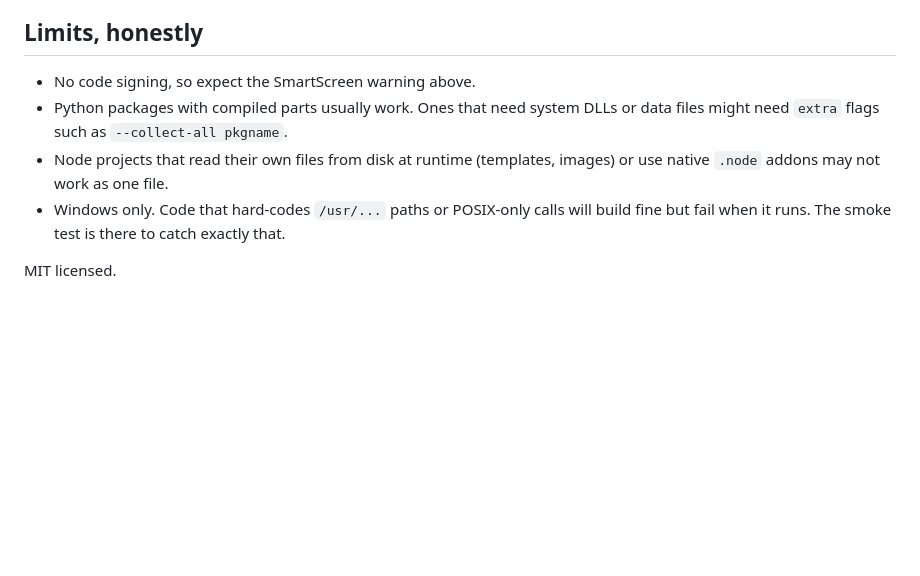
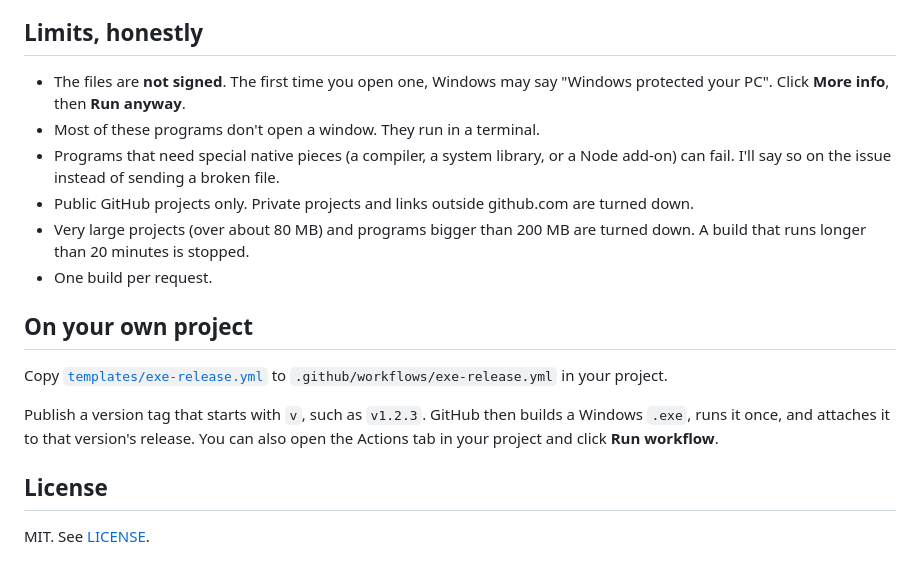
Before and after one commit to PalmCoast/repo-to-exe, a Markdown page: README.md, the part around one of its changes. Drawn GitHub-style; blank space fills up the shorter version.

```diff
--- a/README.md
+++ b/README.md
@@ -60,8 +28,19 @@ Copy [`templates/exe-release.yml`](templates/exe-release.yml) to `.github/workfl
 
 ## Limits, honestly
-- No code signing, so expect the SmartScreen warning above.
-- Python packages with compiled parts usually work. Ones that need system DLLs or data files might need `extra` flags such as `--collect-all pkgname`.
-- Node projects that read their own files from disk at runtime (templates, images) or use native `.node` addons may not work as one file.
-- Windows only. Code that hard-codes `/usr/...` paths or POSIX-only calls will build fine but fail when it runs. The smoke test is there to catch exactly that.
 
-MIT licensed.
+- The files are **not signed**. The first time you open one, Windows may say "Windows protected your PC". Click **More info**, then **Run anyway**.
+- Most of these programs don't open a window. They run in a terminal.
+- Programs that need special native pieces (a compiler, a system library, or a Node add-on) can fail. I'll say so on the issue instead of sending a broken file.
+- Public GitHub projects only. Private projects and links outside github.com are turned down.
+- Very large projects (over about 80 MB) and programs bigger than 200 MB are turned down. A build that runs longer than 20 minutes is stopped.
+- One build per request.
+
+## On your own project
+
+Copy [`templates/exe-release.yml`](templates/exe-release.yml) to `.github/workflows/exe-release.yml` in your project.
+
+Publish a version tag that starts with `v`, such as `v1.2.3`. GitHub then builds a Windows `.exe`, runs it once, and attaches it to that version's release. You can also open the Actions tab in your project and click **Run workflow**.
+
+## License
+
+MIT. See [LICENSE](LICENSE).
```
Also changed, not shown: other parts of README.md (+15 -47 lines), BOT.md (+4 -2 lines), assets/social-preview.png (added), 10 other files.
